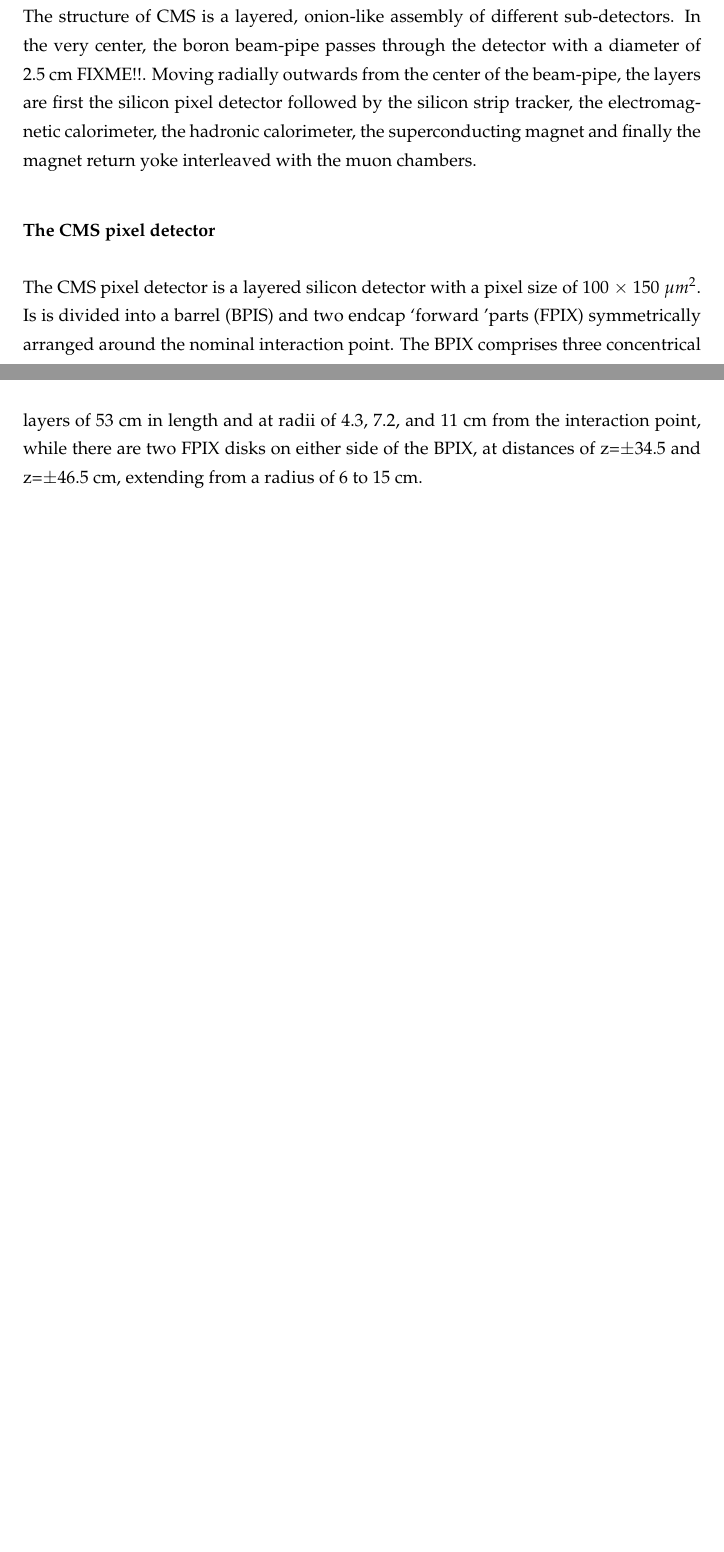
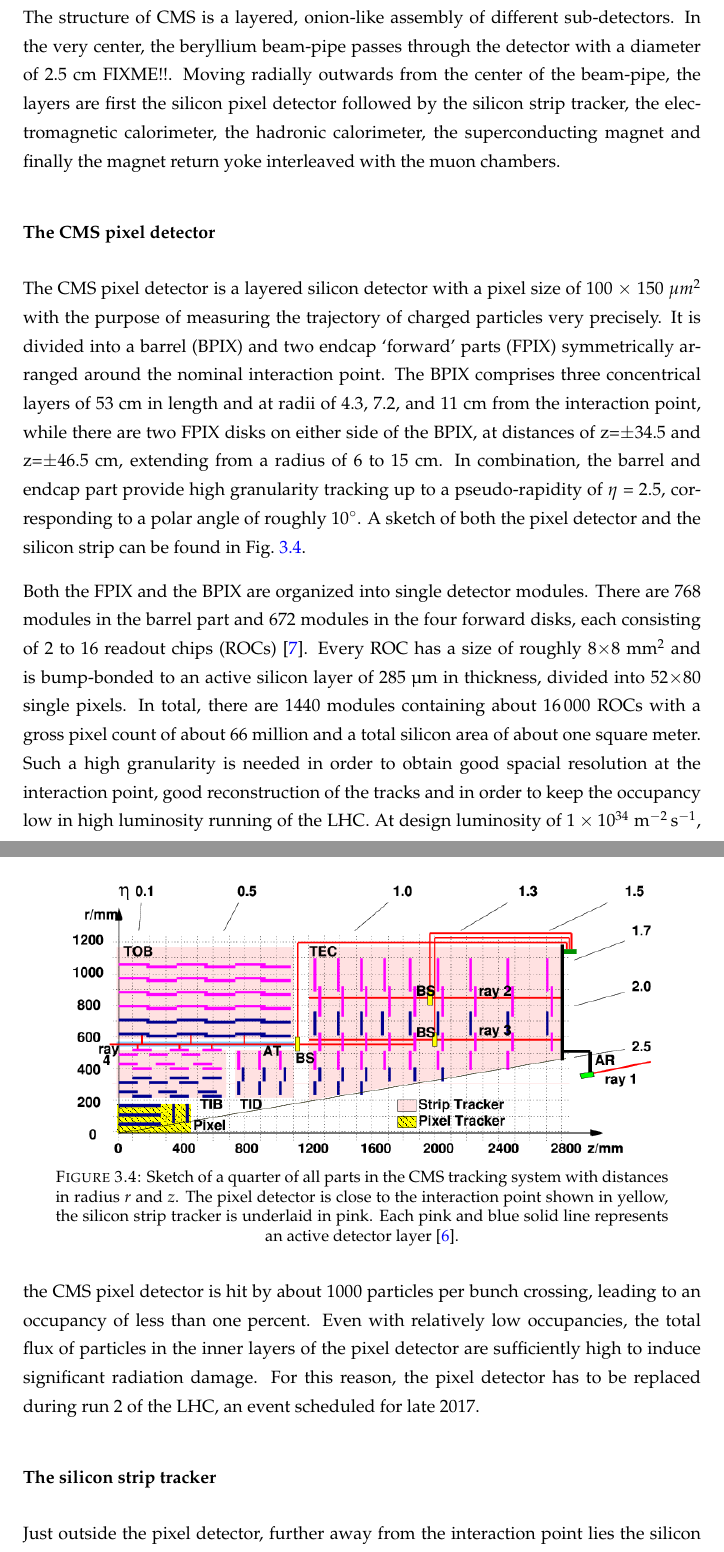
Before and after one commit to mdunser/massive-octo-archer, a LaTeX thesis (thesis.tex, which reads chapters/03_experimental.tex): two parts of pages 20 and 21 of 28 before the commit and two parts of pages 20 and 21 of 33 after it, joined at a grey line, cut so that both start at the same text, the shorter picture padded with empty space. Compiled offline with pdfLaTeX.

Commit message:
more stuff

```diff
--- a/chapters/03_experimental.tex
+++ b/chapters/03_experimental.tex
@@ -225,13 +225,40 @@ tracking detectors, but also the calorimetry for energy measurement are fully in
 
 \subsection{The sub-detectors}
 \label{sub:cms_subdet}
-The structure of CMS is a layered, onion-like assembly of different sub-detectors. In the very center, the boron beam-pipe
+The structure of CMS is a layered, onion-like assembly of different sub-detectors. In the very center, the beryllium beam-pipe
 passes through the detector with a diameter of 2.5 cm FIXME!!. Moving radially outwards from the center of the beam-pipe,
 the layers are first the silicon pixel detector followed by the silicon strip tracker, the electromagnetic calorimeter,
 the hadronic calorimeter, the superconducting magnet and finally the magnet return yoke interleaved with the muon chambers.
 
 \subsubsection*{The CMS pixel detector}
-The CMS pixel detector is a layered silicon detector with a pixel size of 100 $\times$ 150 $\mu m^2$. Is is divided into
-a barrel (BPIS) and two endcap `forward 'parts (FPIX) symmetrically arranged around the nominal interaction point. The BPIX comprises three
+The CMS pixel detector is a layered silicon detector with a pixel size of 100 $\times$ 150 $\mu m^2$ with the purpose of measuring the
+trajectory of charged particles very precisely. It is divided into
+a barrel (BPIX) and two endcap `forward' parts (FPIX) symmetrically arranged around the nominal interaction point. The BPIX comprises three
 concentrical layers of 53 cm in length and at radii of \num{4.3}, \num{7.2}, and \num{11} cm from the interaction point, while there are two FPIX
 disks on either side of the BPIX, at distances of z=$\pm$\num{34.5} and z=$\pm$\num{46.5} cm, extending from a radius of \num{6} to 15 cm.
+In combination, the barrel and endcap part provide high granularity tracking up to a pseudo-rapidity of $\eta$ = 2.5, corresponding to a
+polar angle of roughly \ang{10}.
+A sketch of both the pixel detector and the silicon strip can be found in Fig.~\ref{fig:tracker}.
+
+\begin{figure}[h!]
+    \centering
+    \includegraphics[width=0.85\textwidth]{../figs/tracker.png}
+    \caption{Sketch of a quarter of all parts in the CMS tracking system with distances in radius $r$ and $z$. The pixel detector is close to the
+interaction point shown in yellow, the silicon strip tracker is underlaid in pink. Each pink and blue solid line represents an active
+detector layer~\cite{cmstrackeralignment}.}
+    \label{fig:tracker}
+\end{figure}
+
+Both the FPIX and the BPIX are organized into single detector modules. There are 768 modules in the barrel part and 672 modules in the four
+forward disks, each consisting of 2 to 16 readout chips (ROCs)~\cite{bpix}. Every ROC has a size of roughly 8$\times$8 \si{\square\milli\meter} and is bump-bonded
+to an active silicon layer of 285 \si{\micro\meter} in thickness, divided into 52$\times$80 single pixels. In total, there are  1440 modules containing
+about \num{16000} ROCs with a gross pixel count of about 66 million and a total silicon area of about one square meter.
+Such a high granularity is needed in order to obtain good spacial resolution
+at the interaction point, good reconstruction of the tracks and in order to keep the occupancy low in high luminosity running of the LHC. At design
+luminosity of \num{1e34} \si{\per\square\meter\per\second}, the CMS pixel detector is hit by about \num{1000} particles per bunch crossing, leading
+to an occupancy of less than one percent.
+Even with relatively low occupancies, the total flux of particles in the inner layers of the pixel detector are sufficiently high to induce
+significant radiation damage. For this reason, the pixel detector has to be replaced during run 2 of the LHC, an event scheduled for late 2017.
+
+\subsubsection*{The silicon strip tracker}
+Just outside the pixel detector, further away from the interaction point lies the silicon strip tracker. Its purpose is much the same as the
```
Also changed, not shown: bibliography.bib (+37 -0 lines), chapters/04_analysis.tex (+10 -0 lines), chapters/05_outlook.tex (+2 -0 lines), chapters/06_conclusion.tex (+2 -0 lines), thesis.tex (+3 -1 lines), figs/cms_scheme.pdf, figs/lhc_scheme.pdf, chapters/03_experimental.tex (6 more changed lines).
